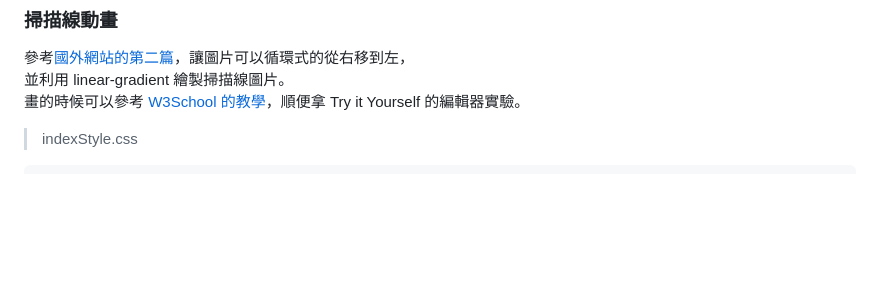
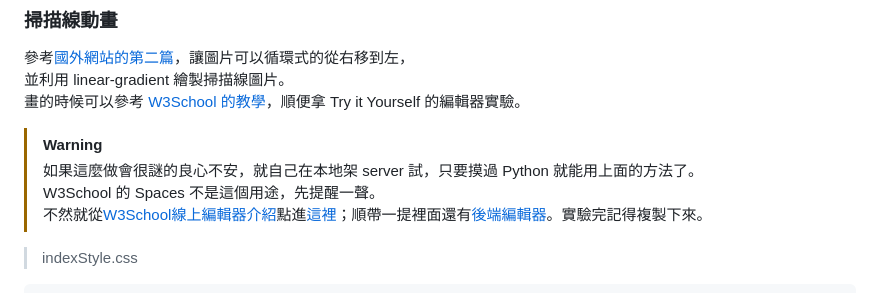
Before and after one commit to RFD-TW/RFD-Intro, a Markdown page: README.md, the part around the change. Rendered like a GitHub page; blank space fills up the shorter version.

````diff
--- a/README.md
+++ b/README.md
@@ -120,6 +120,11 @@ document.body.style.touchAction = 'none';
 參考[國外網站的第二篇](https://alvarotrigo.com/blog/css-text-animations/)，讓圖片可以循環式的從右移到左，<br>
 並利用 linear-gradient 繪製掃描線圖片。<br>
 畫的時候可以參考 [W3School 的教學](https://www.w3schools.com/cssref/func_linear-gradient.php)，順便拿 Try it Yourself 的編輯器實驗。<br>
+> [!WARNING]
+> 如果這麼做會很謎的良心不安，就自己在本地架 server 試，只要摸過 Python 就能用上面的方法了。<br>
+> W3School 的 Spaces 不是這個用途，先提醒一聲。<br>
+> 不然就從[W3School線上編輯器介紹](https://www.w3schools.com/tryit/default.asp)點進[這裡](https://www.w3schools.com/tryit/tryit.asp?filename=tryhtml_hello)；順帶一提裡面還有[後端編輯器](https://www.w3schools.com/tryit/trycompiler.asp?filename=demo_python)。實驗完記得複製下來。<br>
+
 > indexStyle.css
 ```css
 #IntroDiv, #ArticleDiv
````
